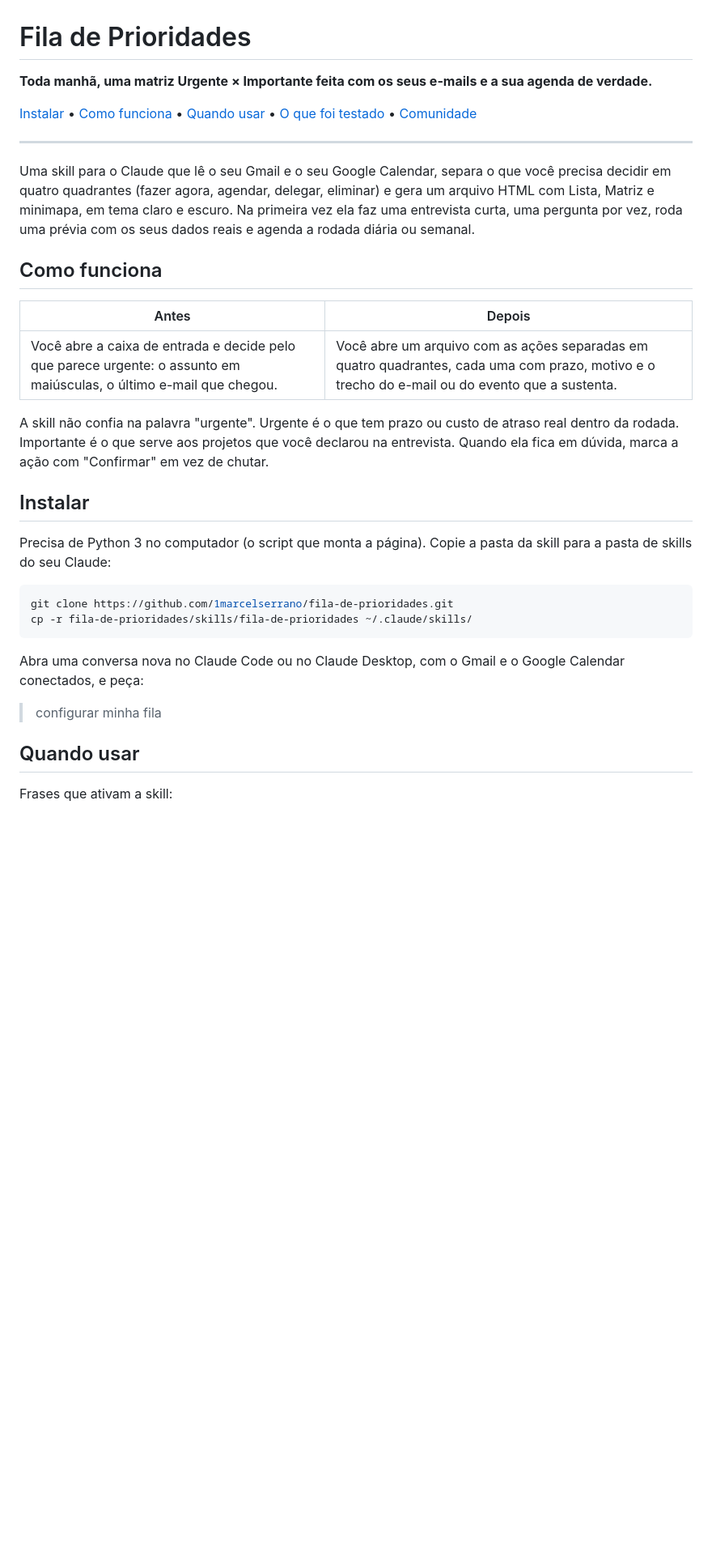
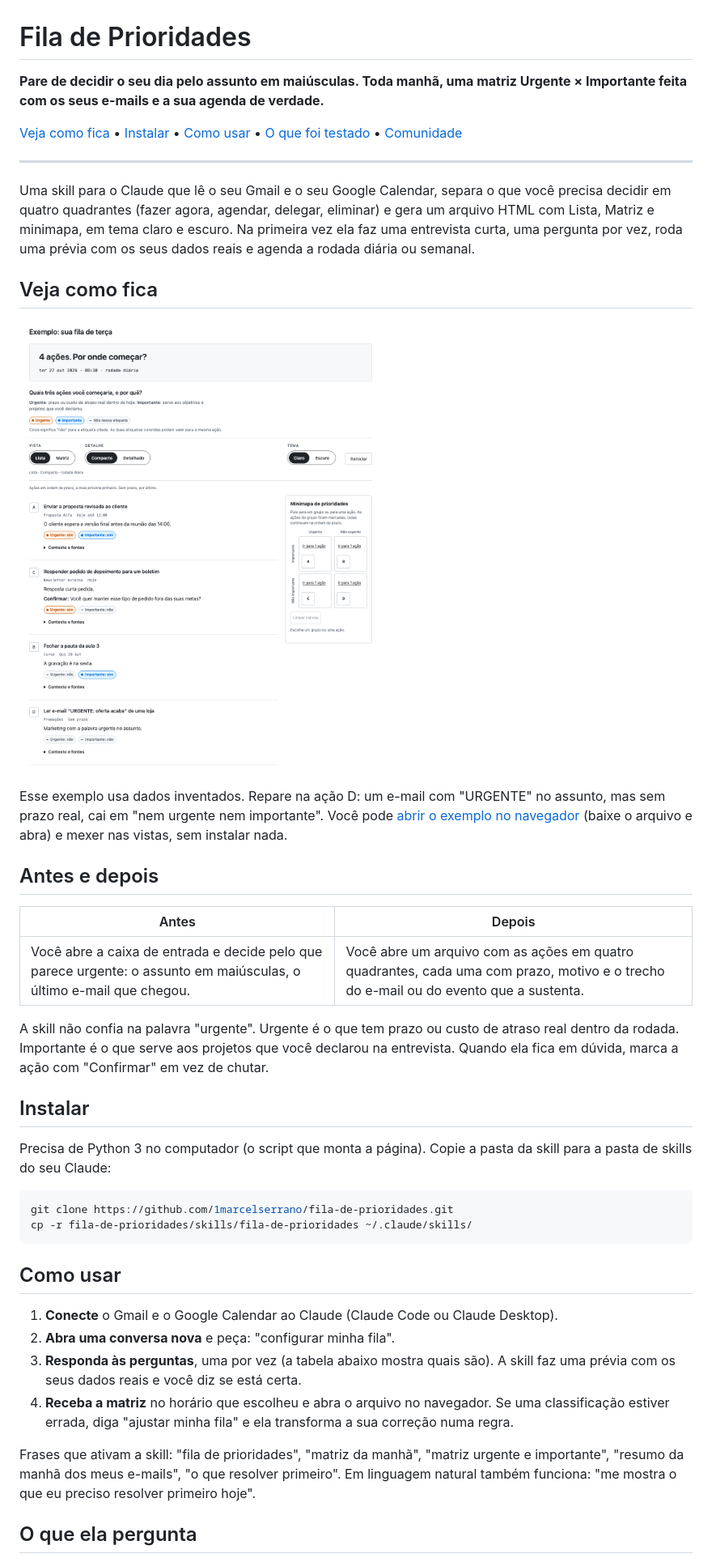
Before and after one commit to 1marcelserrano/fila-de-prioridades, a Markdown page: README.md, the part around one of its changes. Shown at 81% size. Drawn GitHub-style; pictures changed too: docs/exemplo-matriz.png (added); blank space fills up the shorter version.

````diff
--- a/README.md
+++ b/README.md
@@ -1,18 +1,24 @@
 # Fila de Prioridades
 
-**Toda manhã, uma matriz Urgente × Importante feita com os seus e-mails e a sua agenda de verdade.**
+**Pare de decidir o seu dia pelo assunto em maiúsculas. Toda manhã, uma matriz Urgente × Importante feita com os seus e-mails e a sua agenda de verdade.**
 
-[Instalar](#instalar) • [Como funciona](#como-funciona) • [Quando usar](#quando-usar) • [O que foi testado](#o-que-foi-testado) • [Comunidade](#comunidade-gratuita)
+[Veja como fica](#veja-como-fica) • [Instalar](#instalar) • [Como usar](#como-usar) • [O que foi testado](#o-que-foi-testado) • [Comunidade](#comunidade-gratuita)
 
 ---
 
 Uma skill para o Claude que lê o seu Gmail e o seu Google Calendar, separa o que você precisa decidir em quatro quadrantes (fazer agora, agendar, delegar, eliminar) e gera um arquivo HTML com Lista, Matriz e minimapa, em tema claro e escuro. Na primeira vez ela faz uma entrevista curta, uma pergunta por vez, roda uma prévia com os seus dados reais e agenda a rodada diária ou semanal.
 
-## Como funciona
+## Veja como fica
+
+![Exemplo de matriz gerada pela skill, com quatro ações fictícias](docs/exemplo-matriz.png)
+
+Esse exemplo usa dados inventados. Repare na ação D: um e-mail com "URGENTE" no assunto, mas sem prazo real, cai em "nem urgente nem importante". Você pode [abrir o exemplo no navegador](examples/exemplo-matriz.html) (baixe o arquivo e abra) e mexer nas vistas, sem instalar nada.
+
+## Antes e depois
 
 | Antes | Depois |
 |-------|--------|
-| Você abre a caixa de entrada e decide pelo que parece urgente: o assunto em maiúsculas, o último e-mail que chegou. | Você abre um arquivo com as ações separadas em quatro quadrantes, cada uma com prazo, motivo e o trecho do e-mail ou do evento que a sustenta. |
+| Você abre a caixa de entrada e decide pelo que parece urgente: o assunto em maiúsculas, o último e-mail que chegou. | Você abre um arquivo com as ações em quatro quadrantes, cada uma com prazo, motivo e o trecho do e-mail ou do evento que a sustenta. |
 
 A skill não confia na palavra "urgente". Urgente é o que tem prazo ou custo de atraso real dentro da rodada. Importante é o que serve aos projetos que você declarou na entrevista. Quando ela fica em dúvida, marca a ação com "Confirmar" em vez de chutar.
 
@@ -25,11 +31,14 @@ git clone https://github.com/1marcelserrano/fila-de-prioridades.git
 cp -r fila-de-prioridades/skills/fila-de-prioridades ~/.claude/skills/
 ```
 
-Abra uma conversa nova no Claude Code ou no Claude Desktop, com o Gmail e o Google Calendar conectados, e peça:
+## Como usar
 
-> configurar minha fila
+1. **Conecte** o Gmail e o Google Calendar ao Claude (Claude Code ou Claude Desktop).
+2. **Abra uma conversa nova** e peça: "configurar minha fila".
+3. **Responda às perguntas**, uma por vez (a tabela abaixo mostra quais são). A skill faz uma prévia com os seus dados reais e você diz se está certa.
+4. **Receba a matriz** no horário que escolheu e abra o arquivo no navegador. Se uma classificação estiver errada, diga "ajustar minha fila" e ela transforma a sua correção numa regra.
 
-## Quando usar
+Frases que ativam a skill: "fila de prioridades", "matriz da manhã", "matriz urgente e importante", "resumo da manhã dos meus e-mails", "o que resolver primeiro". Em linguagem natural também funciona: "me mostra o que eu preciso resolver primeiro hoje".
 
-Frases que ativam a skill:
+## O que ela pergunta
 
````
Also changed, not shown: other parts of README.md (+22 -11 lines), 1 other file.
